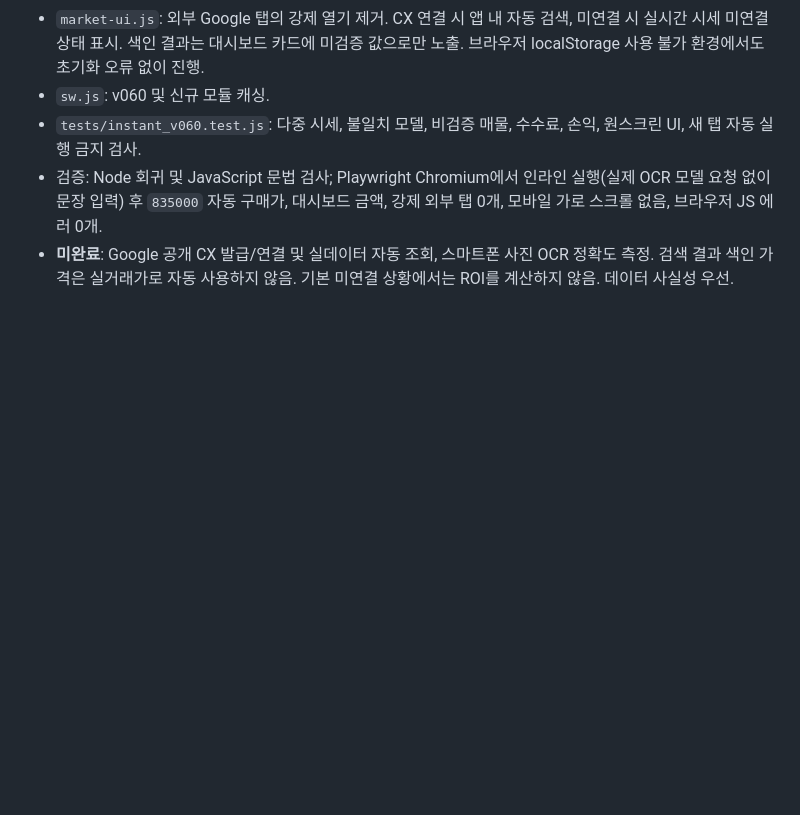
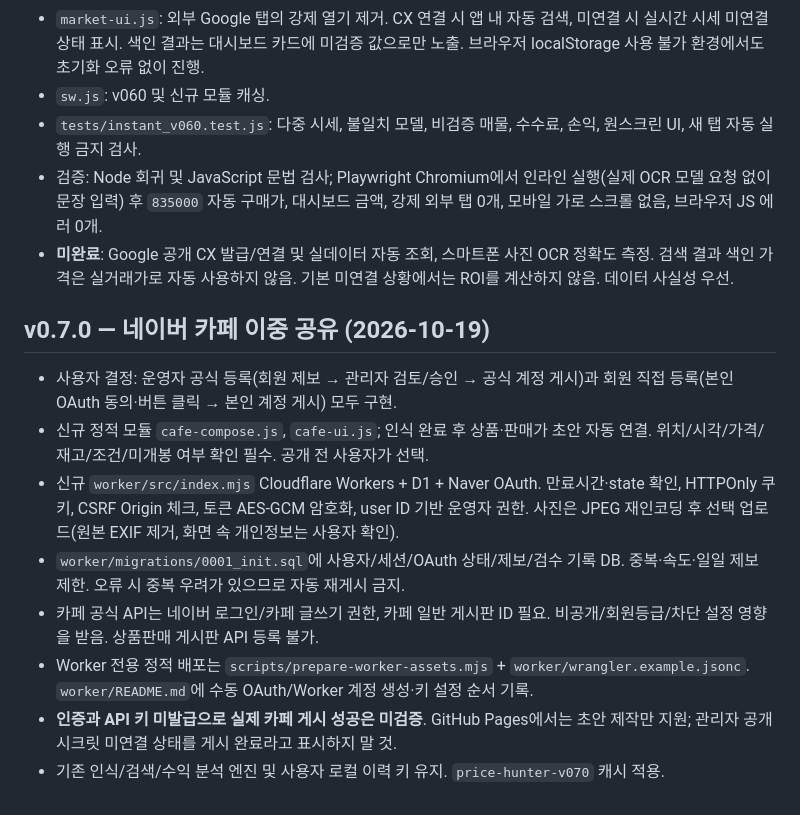
Before and after one commit to kdc916/Price-Hunter, a Markdown page: HANDOFF_CUMULATIVE.md, the part around the change. Rendered like a GitHub page; blank space fills up the shorter version.

Commit message:
docs(test): v0.7.0 cafe publishing design, security and verification

```diff
--- a/HANDOFF_CUMULATIVE.md
+++ b/HANDOFF_CUMULATIVE.md
@@ -149,3 +149,13 @@ https://github.com/kdc916/Price-Hunter (`main`, GitHub Pages root 배포 예정)
 - `tests/instant_v060.test.js`: 다중 시세, 불일치 모델, 비검증 매물, 수수료, 손익, 원스크린 UI, 새 탭 자동 실행 금지 검사.
 - 검증: Node 회귀 및 JavaScript 문법 검사; Playwright Chromium에서 인라인 실행(실제 OCR 모델 요청 없이 문장 입력) 후 `835000` 자동 구매가, 대시보드 금액, 강제 외부 탭 0개, 모바일 가로 스크롤 없음, 브라우저 JS 에러 0개.
 - **미완료**: Google 공개 CX 발급/연결 및 실데이터 자동 조회, 스마트폰 사진 OCR 정확도 측정. 검색 결과 색인 가격은 실거래가로 자동 사용하지 않음. 기본 미연결 상황에서는 ROI를 계산하지 않음. 데이터 사실성 우선.
+
+## v0.7.0 — 네이버 카페 이중 공유 (2026-10-19)
+- 사용자 결정: 운영자 공식 등록(회원 제보 → 관리자 검토/승인 → 공식 계정 게시)과 회원 직접 등록(본인 OAuth 동의·버튼 클릭 → 본인 계정 게시) 모두 구현.
+- 신규 정적 모듈 `cafe-compose.js`, `cafe-ui.js`; 인식 완료 후 상품·판매가 초안 자동 연결. 위치/시각/가격/재고/조건/미개봉 여부 확인 필수. 공개 전 사용자가 선택.
+- 신규 `worker/src/index.mjs` Cloudflare Workers + D1 + Naver OAuth. 만료시간·state 확인, HTTPOnly 쿠키, CSRF Origin 체크, 토큰 AES-GCM 암호화, user ID 기반 운영자 권한. 사진은 JPEG 재인코딩 후 선택 업로드(원본 EXIF 제거, 화면 속 개인정보는 사용자 확인).
+- `worker/migrations/0001_init.sql`에 사용자/세션/OAuth 상태/제보/검수 기록 DB. 중복·속도·일일 제보 제한. 오류 시 중복 우려가 있으므로 자동 재게시 금지.
+- 카페 공식 API는 네이버 로그인/카페 글쓰기 권한, 카페 일반 게시판 ID 필요. 비공개/회원등급/차단 설정 영향을 받음. 상품판매 게시판 API 등록 불가.
+- Worker 전용 정적 배포는 `scripts/prepare-worker-assets.mjs` + `worker/wrangler.example.jsonc`. `worker/README.md`에 수동 OAuth/Worker 계정 생성·키 설정 순서 기록.
+- **인증과 API 키 미발급으로 실제 카페 게시 성공은 미검증**. GitHub Pages에서는 초안 제작만 지원; 관리자 공개 시크릿 미연결 상태를 게시 완료라고 표시하지 말 것.
+- 기존 인식/검색/수익 분석 엔진 및 사용자 로컬 이력 키 유지. `price-hunter-v070` 캐시 적용.
```
